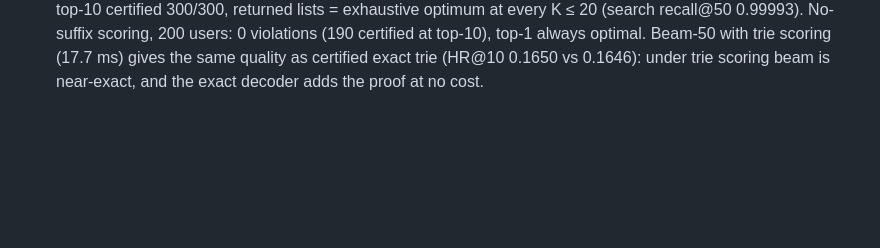
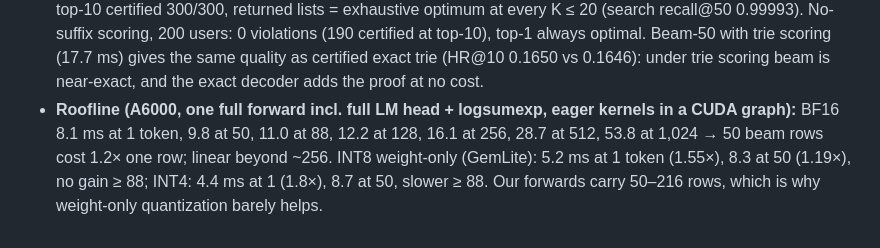
Before and after one commit to amilcodes/RapidTinyRec, a Markdown page: research/PLAN.md, the part around the change. GitHub-like rendering; blank space fills up the shorter version.

Commit message:
Roofline results and figure; --beam flag
Co-Authored-By: Claude Opus 5.5 <noreply@anthropic.com>

```diff
--- a/research/PLAN.md
+++ b/research/PLAN.md
@@ -165,3 +165,8 @@ See `lit_ledger.md`, `architecture_directions.md`, `kernel_techniques.md`.
   top-10), top-1 always optimal. Beam-50 with trie scoring (17.7 ms) gives the same quality as
   certified exact trie (HR@10 0.1650 vs 0.1646): under trie scoring beam is near-exact, and the
   exact decoder adds the proof at no cost.
+- **Roofline (A6000, one full forward incl. full LM head + logsumexp, eager kernels in a CUDA
+  graph):** BF16 8.1 ms at 1 token, 9.8 at 50, 11.0 at 88, 12.2 at 128, 16.1 at 256, 28.7 at 512,
+  53.8 at 1,024 → 50 beam rows cost 1.2× one row; linear beyond ~256. INT8 weight-only (GemLite):
+  5.2 ms at 1 token (1.55×), 8.3 at 50 (1.19×), no gain ≥ 88; INT4: 4.4 ms at 1 (1.8×), 8.7 at 50,
+  slower ≥ 88. Our forwards carry 50–216 rows, which is why weight-only quantization barely helps.
```
Also changed, not shown: research/figures/roofline.png, 5 other files.
